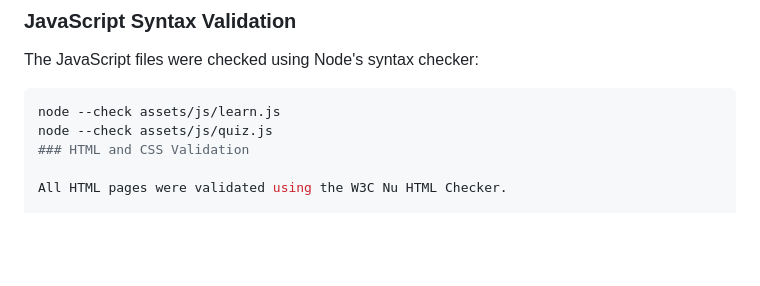
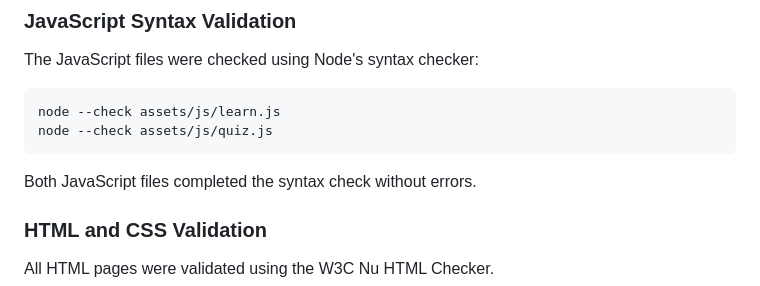
Before and after one commit to Krisztina-sketch/portuguese-vocabulary-trainer, a Markdown page: README.md, the part around the change. Rendered like a GitHub page; blank space fills up the shorter version.

Commit message:
Fix JavaScript validation formatting

````diff
--- a/README.md
+++ b/README.md
@@ -207,6 +207,10 @@ The JavaScript files were checked using Node's syntax checker:
 ```bash
 node --check assets/js/learn.js
 node --check assets/js/quiz.js
+```
+
+Both JavaScript files completed the syntax check without errors.
+
 ### HTML and CSS Validation
 
 All HTML pages were validated using the W3C Nu HTML Checker.
````
